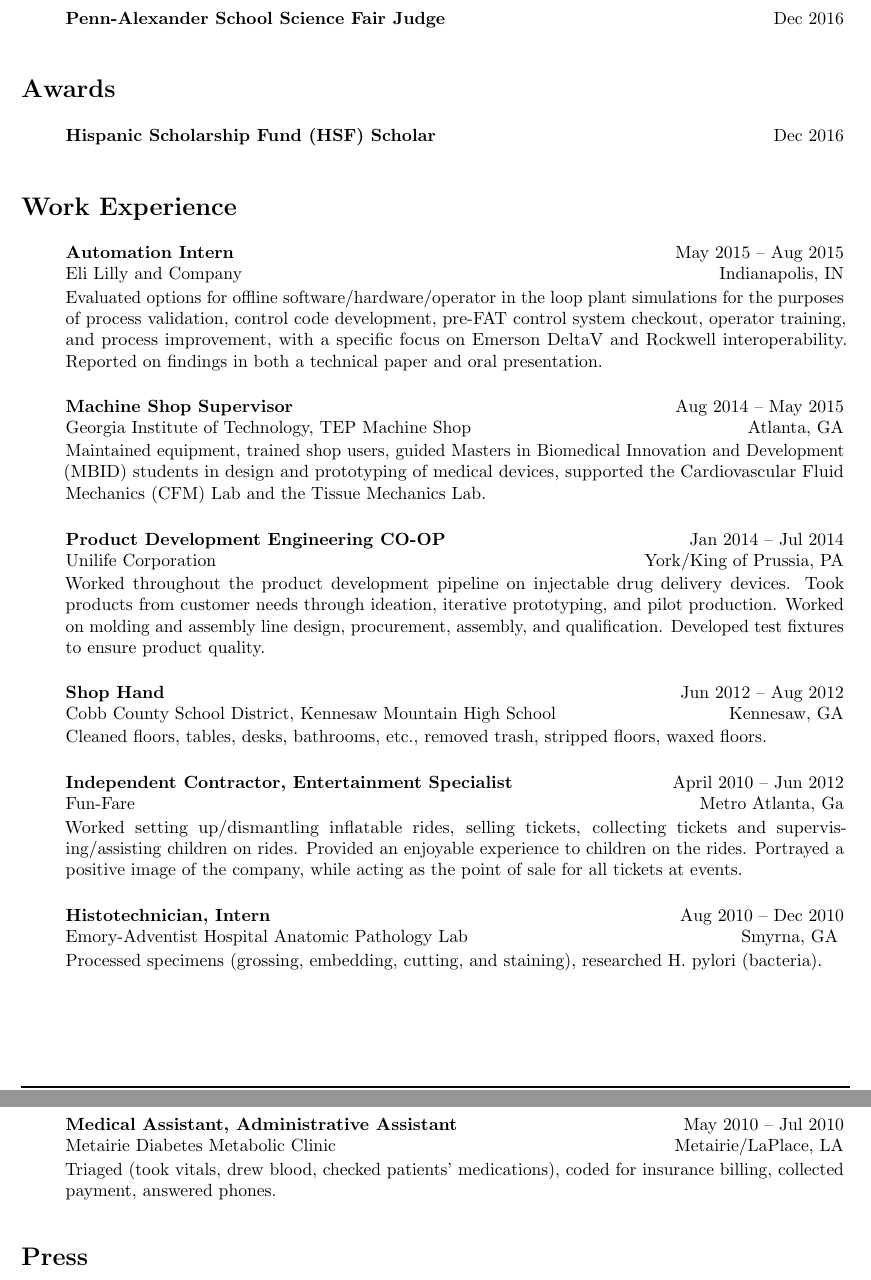
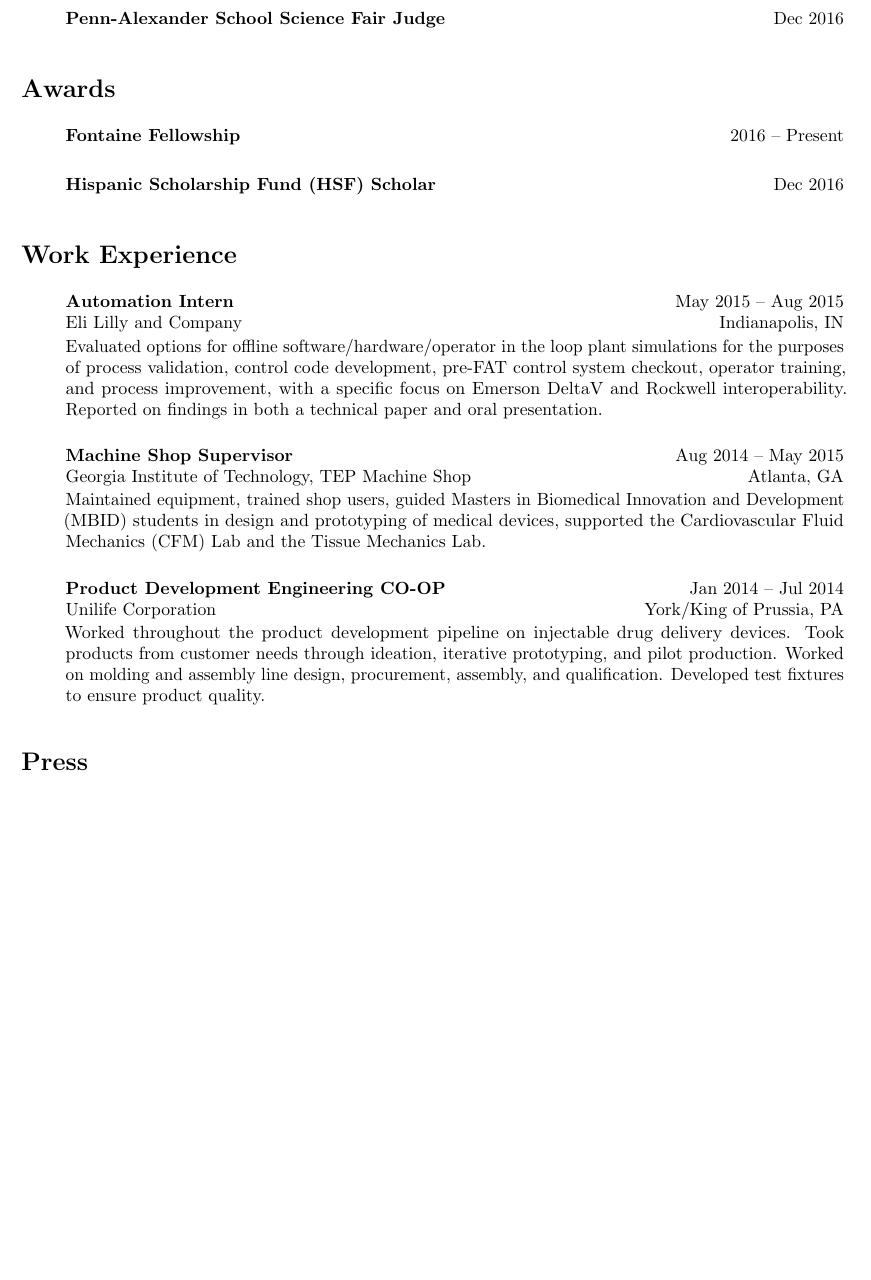
Before and after one commit to mjsobrep/cv, a LaTeX CV (MichaelSobrepera-CV.tex): two parts of pages 5 and 6 of 6 before the commit and part of page 5 of 5 after it, the two joined at a grey line, cut so that both start at the same text, the shorter picture padded with empty space. Compiled offline with pdfLaTeX.

Commit message:
added fontaine fellowship, commented out HS work

```diff
--- a/MichaelSobrepera-CV.tex
+++ b/MichaelSobrepera-CV.tex
@@ -101,6 +101,8 @@ PhD student with a strong robotics, biomedical engineering, and computer science
 \end{cvsection}
 
 \begin{cvsection}{Awards}
+    \cvitemshort{Fontaine Fellowship}{2016 -- Present}{}
+
     \cvitemshort{Hispanic Scholarship Fund (HSF) Scholar}{Dec 2016}{}
 \end{cvsection}
 
@@ -120,15 +122,15 @@ PhD student with a strong robotics, biomedical engineering, and computer science
     Worked throughout the product development pipeline on injectable drug delivery devices. Took products from customer needs through ideation, iterative prototyping, and pilot production. Worked on molding and assembly line design, procurement, assembly, and qualification. Developed test fixtures to ensure product quality.
     }
 
-    \cvitem{Shop Hand}{Cobb County School District, Kennesaw Mountain High School}{Kennesaw, GA}{Jun 2012}{Aug 2012}{Cleaned floors, tables, desks, bathrooms, etc., removed trash, stripped floors, waxed floors.}
+    % \cvitem{Custodian}{Cobb County School District, Kennesaw Mountain High School}{Kennesaw, GA}{Jun 2012}{Aug 2012}{Cleaned floors, tables, desks, bathrooms, etc., removed trash, stripped floors, waxed floors.}
 
-    \cvitem{Independent Contractor, Entertainment Specialist}{Fun-Fare}{Metro Atlanta, Ga}{April 2010}{Jun 2012}{
-    Worked setting up/dismantling inflatable rides, selling tickets, collecting tickets and supervising/assisting children on rides. Provided an enjoyable experience to children on the rides. Portrayed a positive image of the company, while acting as the point of sale for all tickets at events.
-    }
+    % \cvitem{Independent Contractor, Entertainment Specialist}{Fun-Fare}{Metro Atlanta, Ga}{April 2010}{Jun 2012}{
+    % Worked setting up/dismantling inflatable rides, selling tickets, collecting tickets and supervising/assisting children on rides. Provided an enjoyable experience to children on the rides. Portrayed a positive image of the company, while acting as the point of sale for all tickets at events.
+    % }
 
-    \cvitem{Histotechnician, Intern }{Emory-Adventist Hospital Anatomic Pathology Lab}{Smyrna, GA }{Aug 2010}{Dec 2010}{Processed specimens (grossing, embedding, cutting, and staining), researched H. pylori (bacteria).}
+    % \cvitem{Histotechnician, Intern }{Emory-Adventist Hospital Anatomic Pathology Lab}{Smyrna, GA }{Aug 2010}{Dec 2010}{Processed specimens (grossing, embedding, cutting, and staining), researched H. pylori (bacteria).}
 
-    \cvitem{Medical Assistant, Administrative Assistant}{Metairie Diabetes Metabolic Clinic}{Metairie/LaPlace, LA}{May 2010}{Jul 2010}{Triaged (took vitals, drew blood, checked patients’ medications), coded for insurance billing, collected payment, answered phones.}
+    % \cvitem{Medical Assistant, Administrative Assistant}{Metairie Diabetes Metabolic Clinic}{Metairie/LaPlace, LA}{May 2010}{Jul 2010}{Triaged (took vitals, drew blood, checked patients’ medications), coded for insurance billing, collected payment, answered phones.}
 \end{cvsection}
 
 \begin{cvsection}{Press}
```
